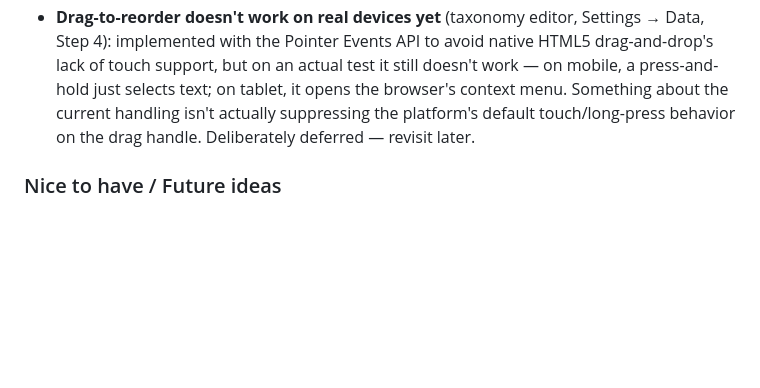
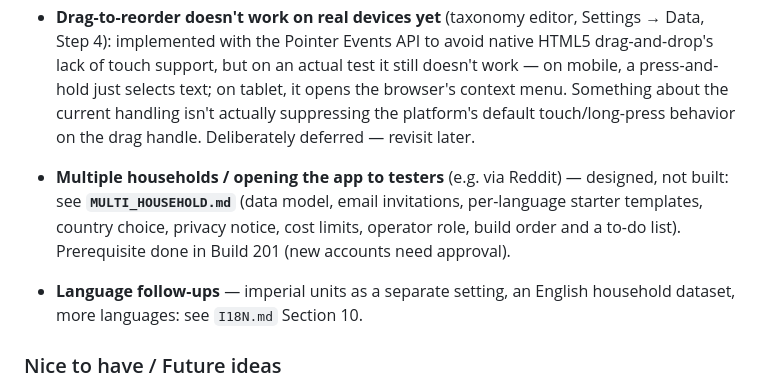
Before and after one commit to beermarkus-tech/Erdkeller, a Markdown page: SPEC.md, the part around the change. Drawn GitHub-style; blank space fills up the shorter version.

```diff
--- a/SPEC.md
+++ b/SPEC.md
@@ -808,6 +808,9 @@ These need to happen outside Claude Code — mostly account/console setup that o
 - Label printer/size — to decide once a printer is chosen (template stays flexible until then)
 - **Drag-to-reorder doesn't work on real devices yet** (taxonomy editor, Settings → Data, Step 4): implemented with the Pointer Events API to avoid native HTML5 drag-and-drop's lack of touch support, but on an actual test it still doesn't work — on mobile, a press-and-hold just selects text; on tablet, it opens the browser's context menu. Something about the current handling isn't actually suppressing the platform's default touch/long-press behavior on the drag handle. Deliberately deferred — revisit later.
 
+- **Multiple households / opening the app to testers** (e.g. via Reddit) — designed, not built: see **`MULTI_HOUSEHOLD.md`** (data model, email invitations, per-language starter templates, country choice, privacy notice, cost limits, operator role, build order and a to-do list). Prerequisite done in Build 201 (new accounts need approval).
+- **Language follow-ups** — imperial units as a separate setting, an English household dataset, more languages: see `I18N.md` Section 10.
+
 ### Nice to have / Future ideas
 
 - **Barcode scanning (retail products), via Open Food Facts**: evaluated during Step 7 and deliberately not built. Same underlying tech as QR scanning (Section 11) — EAN/UPC is just another symbology the same browser-based scanning library reads — and lookup would hit the free, no-key [Open Food Facts](https://world.openfoodfacts.org) API directly from the browser. Shelved for two reasons: (1) narrower payoff than expected — OFF's category tree doesn't map to Erdkeller's custom taxonomy, so the Type→Category→Subcategory drill-down still has to happen manually either way, and there's no best-before data to pull (that's always batch-specific/manual); the only real win would be pre-filling the product name and a content/size string. (2) **the pre-filled name is the wrong name** — OFF returns full retail labels ("Barilla Top Ultra Fine Cooking Spaghetti") where Markus wants short generic stock names ("Spaghetti"), so auto-fill would need manual editing on every single scan anyway, undermining the "accelerant" premise. If revisited, it'd need either a stricter one-word-generic-name convention accepted at review time, or a mapping/alias step — neither trivial. Coverage also isn't complete (smaller/regional brands, home-repackaged goods).
```
Also changed, not shown: MULTI_HOUSEHOLD.md (+28 -1 lines).
